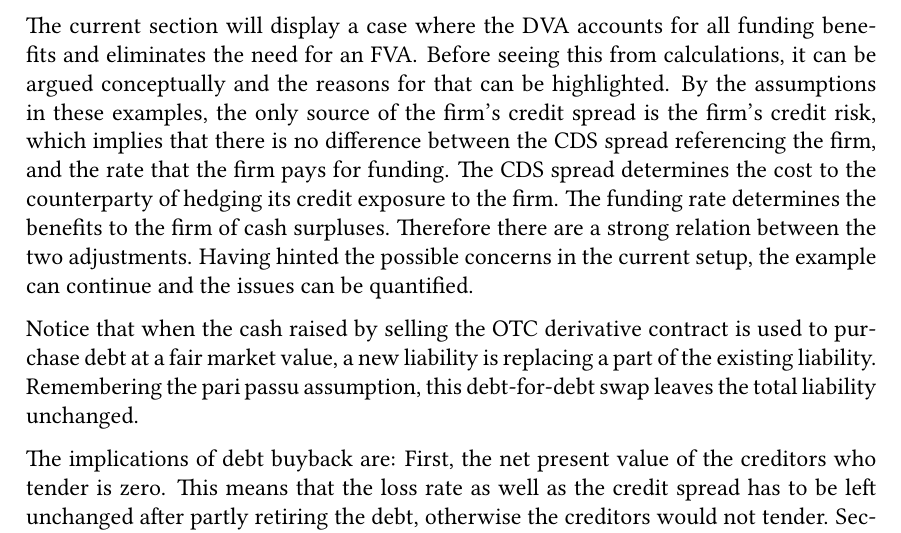
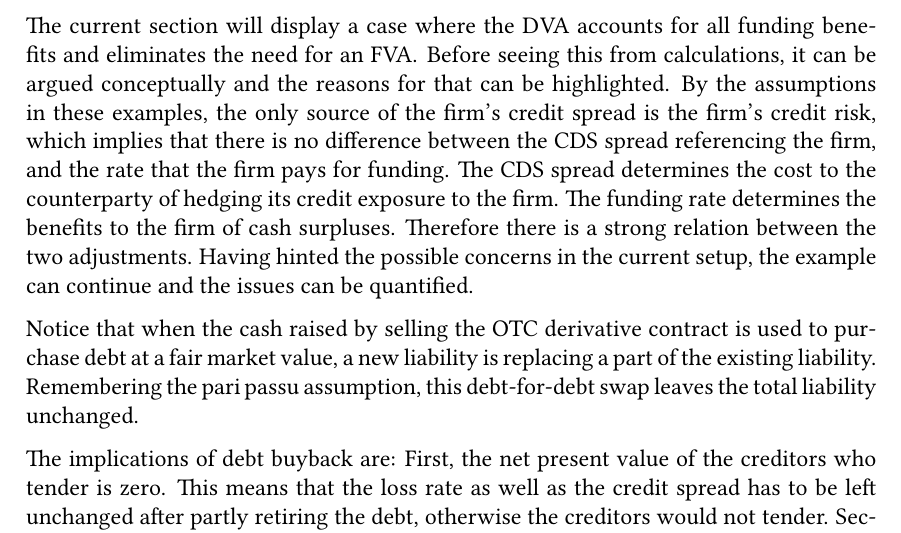
Before and after one commit to sebastianbaltser/master-thesis, a LaTeX thesis (thesis/main.tex, which reads thesis/content/body-matter/single-period-model/examples/funding-benefit.tex): part of page 54 of 72, cut so that both start at the same text. Compiled offline with pdfLaTeX.

Commit message:
Fix grammar
Co-authored-by: SebastianAgergaard <53473607+SebastianAgergaard@users.noreply.github.com>

```diff
--- a/thesis/content/body-matter/single-period-model/examples/funding-benefit.tex
+++ b/thesis/content/body-matter/single-period-model/examples/funding-benefit.tex
@@ -83,7 +83,7 @@
             The CDS spread determines the cost to the counterparty
             of hedging its credit exposure to the firm.
             The funding rate determines the benefits to the firm of cash surpluses.
-            Therefore there are a strong relation between the two adjustments.
+            Therefore there is a strong relation between the two adjustments.
             Having hinted the possible concerns in the current setup,
             the example can continue and the issues can be quantified.
 
```
